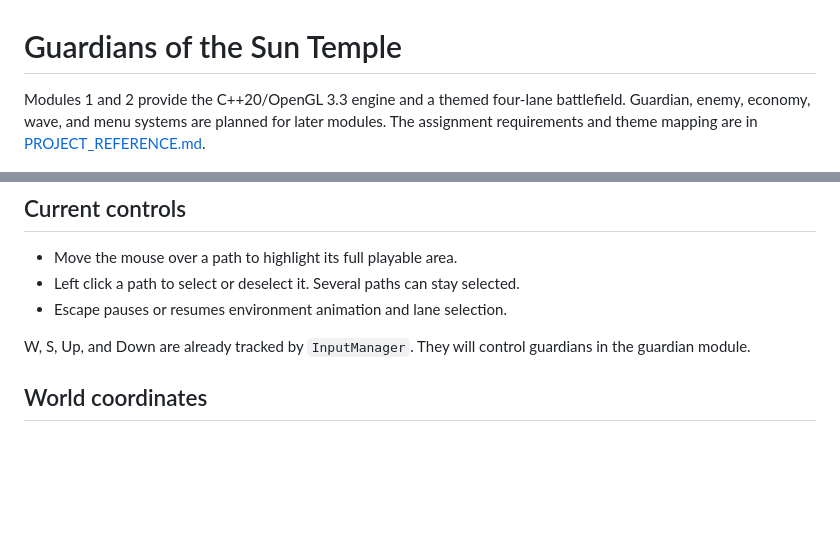
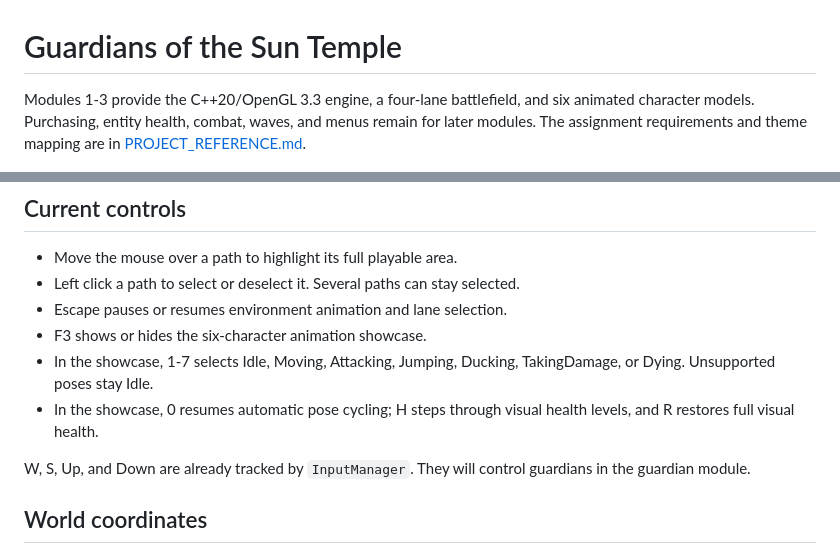
Before and after one commit to nourr228/guardians-of-the-sun-temple, a Markdown page: README.md, 2 parts joined by grey strips. GitHub-like rendering; blank space fills up the shorter version.

```diff
--- a/README.md
+++ b/README.md
@@ -1,5 +1,5 @@
 # Guardians of the Sun Temple
 
-Modules 1 and 2 provide the C++20/OpenGL 3.3 engine and a themed four-lane battlefield. Guardian, enemy, economy, wave, and menu systems are planned for later modules. The assignment requirements and theme mapping are in [PROJECT_REFERENCE.md](PROJECT_REFERENCE.md).
+Modules 1-3 provide the C++20/OpenGL 3.3 engine, a four-lane battlefield, and six animated character models. Purchasing, entity health, combat, waves, and menus remain for later modules. The assignment requirements and theme mapping are in [PROJECT_REFERENCE.md](PROJECT_REFERENCE.md).
 
 ![Battlefield preview](docs/battlefield-preview.png)
@@ -17,6 +19,9 @@ The window begins at 1000 x 600 and can be resized. The scene keeps a 1000 x 600
 - Move the mouse over a path to highlight its full playable area.
 - Left click a path to select or deselect it. Several paths can stay selected.
 - Escape pauses or resumes environment animation and lane selection.
+- F3 shows or hides the six-character animation showcase.
+- In the showcase, 1-7 selects Idle, Moving, Attacking, Jumping, Ducking, TakingDamage, or Dying. Unsupported poses stay Idle.
+- In the showcase, 0 resumes automatic pose cycling; H steps through visual health levels, and R restores full visual health.
 
 W, S, Up, and Down are already tracked by `InputManager`. They will control guardians in the guardian module.
 
```
Also changed, not shown: other parts of README.md (+9 -2 lines), PROJECT_REFERENCE.md (+10 -2 lines), docs/characters-preview.png (added), 13 other files.
